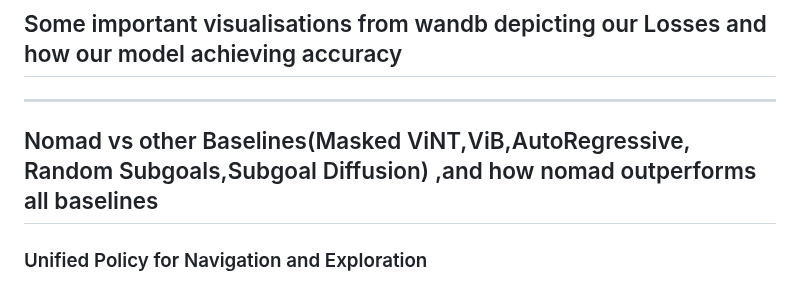
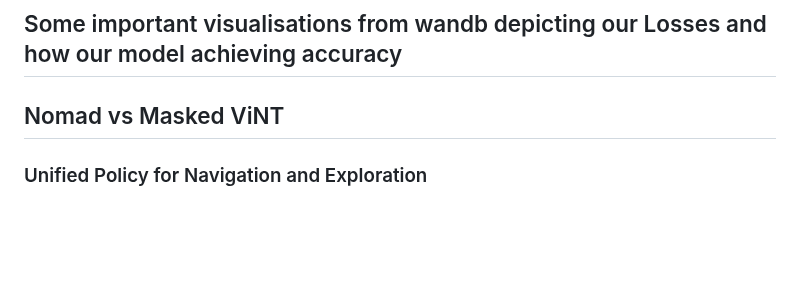
Before and after one commit to ishobhnik/RobotNavigation, a Markdown page: README.md, the part around one of its changes. GitHub-like rendering; blank space fills up the shorter version.

```diff
--- a/README.md
+++ b/README.md
@@ -193,9 +193,7 @@ During training, we use a goal masking probability of p_m = 0.5, meaning:
 - Half ignore goals (pure exploration)
 
 ## Some important visualisations from wandb depicting our Losses and how our model achieving accuracy
------------
-##  Nomad vs other Baselines(Masked ViNT,ViB,AutoRegressive, Random Subgoals,Subgoal Diffusion) ,and how nomad outperforms all baselines
-
+##  Nomad vs Masked ViNT
 
 ### Unified Policy for Navigation and Exploration
 - **NoMaD**: Single unified diffusion policy handles both behaviors
```
Also changed, not shown: other parts of README.md (+0 -5 lines).
